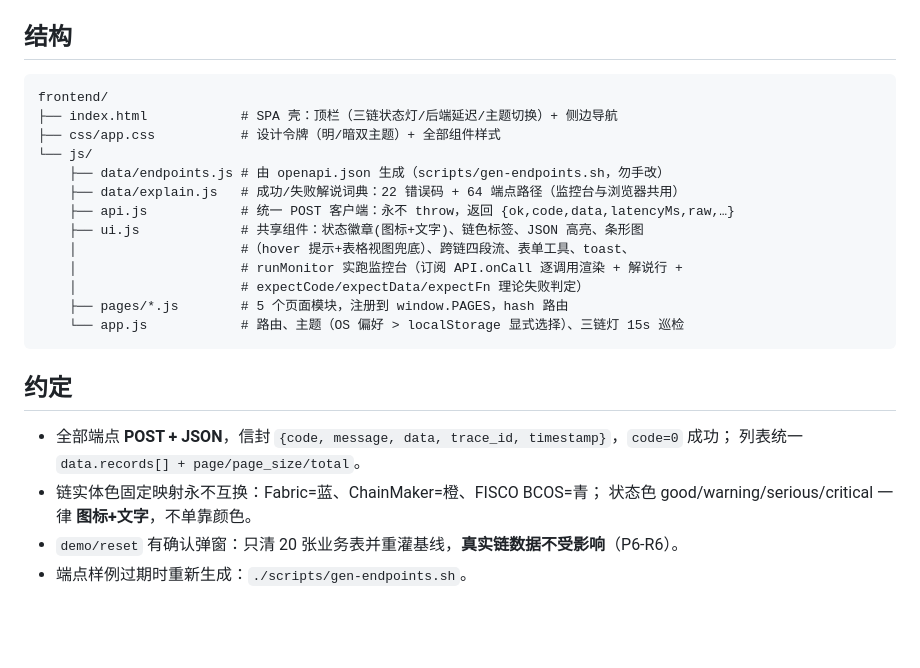
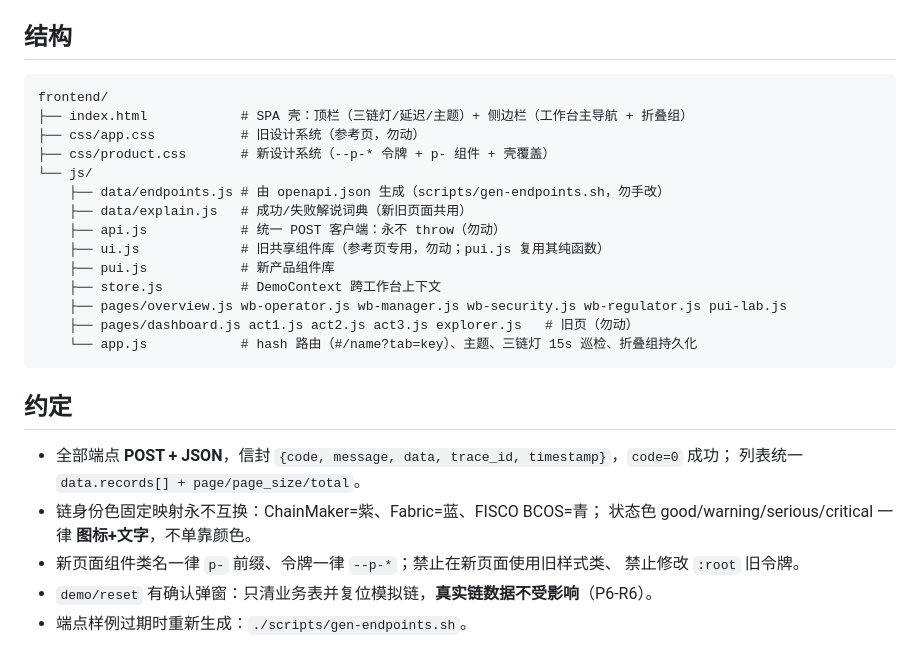
Before and after one commit to hegroundnut/skytrust-uav-supervision, a Markdown page: frontend/README.md, the part around one of its changes. Drawn GitHub-style; blank space fills up the shorter version.

````diff
--- a/frontend/README.md
+++ b/frontend/README.md
@@ -49,27 +50,28 @@
 
 ## 结构
 
-```
-frontend/
-├── index.html            # SPA 壳：顶栏（三链状态灯/后端延迟/主题切换）+ 侧边导航
-├── css/app.css           # 设计令牌（明/暗双主题）+ 全部组件样式
-└── js/
-    ├── data/endpoints.js # 由 openapi.json 生成（scripts/gen-endpoints.sh，勿手改）
-    ├── data/explain.js   # 成功/失败解说词典：22 错误码 + 64 端点路径（监控台与浏览器共用）
-    ├── api.js            # 统一 POST 客户端：永不 throw，返回 {ok,code,data,latencyMs,raw,…}
-    ├── ui.js             # 共享组件：状态徽章(图标+文字)、链色标签、JSON 高亮、条形图
-    │                     #（hover 提示+表格视图兜底）、跨链四段流、表单工具、toast、
-    │                     # runMonitor 实跑监控台（订阅 API.onCall 逐调用渲染 + 解说行 +
-    │                     # expectCode/expectData/expectFn 理论失败判定）
-    ├── pages/*.js        # 5 个页面模块，注册到 window.PAGES，hash 路由
-    └── app.js            # 路由、主题（OS 偏好 > localStorage 显式选择）、三链灯 15s 巡检
-```
+    frontend/
+    ├── index.html            # SPA 壳：顶栏（三链灯/延迟/主题）+ 侧边栏（工作台主导航 + 折叠组）
+    ├── css/app.css           # 旧设计系统（参考页，勿动）
+    ├── css/product.css       # 新设计系统（--p-* 令牌 + p- 组件 + 壳覆盖）
+    └── js/
+        ├── data/endpoints.js # 由 openapi.json 生成（scripts/gen-endpoints.sh，勿手改）
+        ├── data/explain.js   # 成功/失败解说词典（新旧页面共用）
+        ├── api.js            # 统一 POST 客户端：永不 throw（勿动）
+        ├── ui.js             # 旧共享组件库（参考页专用，勿动；pui.js 复用其纯函数）
+        ├── pui.js            # 新产品组件库
+        ├── store.js          # DemoContext 跨工作台上下文
+        ├── pages/overview.js wb-operator.js wb-manager.js wb-security.js wb-regulator.js pui-lab.js
+        ├── pages/dashboard.js act1.js act2.js act3.js explorer.js   # 旧页（勿动）
+        └── app.js            # hash 路由（#/name?tab=key）、主题、三链灯 15s 巡检、折叠组持久化
 
 ## 约定
 
 - 全部端点 **POST + JSON**，信封 `{code, message, data, trace_id, timestamp}`，`code=0` 成功；
   列表统一 `data.records[] + page/page_size/total`。
-- 链实体色固定映射永不互换：Fabric=蓝、ChainMaker=橙、FISCO BCOS=青；
+- 链身份色固定映射永不互换：ChainMaker=紫、Fabric=蓝、FISCO BCOS=青；
   状态色 good/warning/serious/critical 一律 **图标+文字**，不单靠颜色。
-- `demo/reset` 有确认弹窗：只清 20 张业务表并重灌基线，**真实链数据不受影响**（P6-R6）。
+- 新页面组件类名一律 `p-` 前缀、令牌一律 `--p-*`；禁止在新页面使用旧样式类、
+  禁止修改 `:root` 旧令牌。
+- `demo/reset` 有确认弹窗：只清业务表并复位模拟链，**真实链数据不受影响**（P6-R6）。
 - 端点样例过期时重新生成：`./scripts/gen-endpoints.sh`。
````
Also changed, not shown: other parts of frontend/README.md (+36 -35 lines), README.md (+10 -8 lines).
